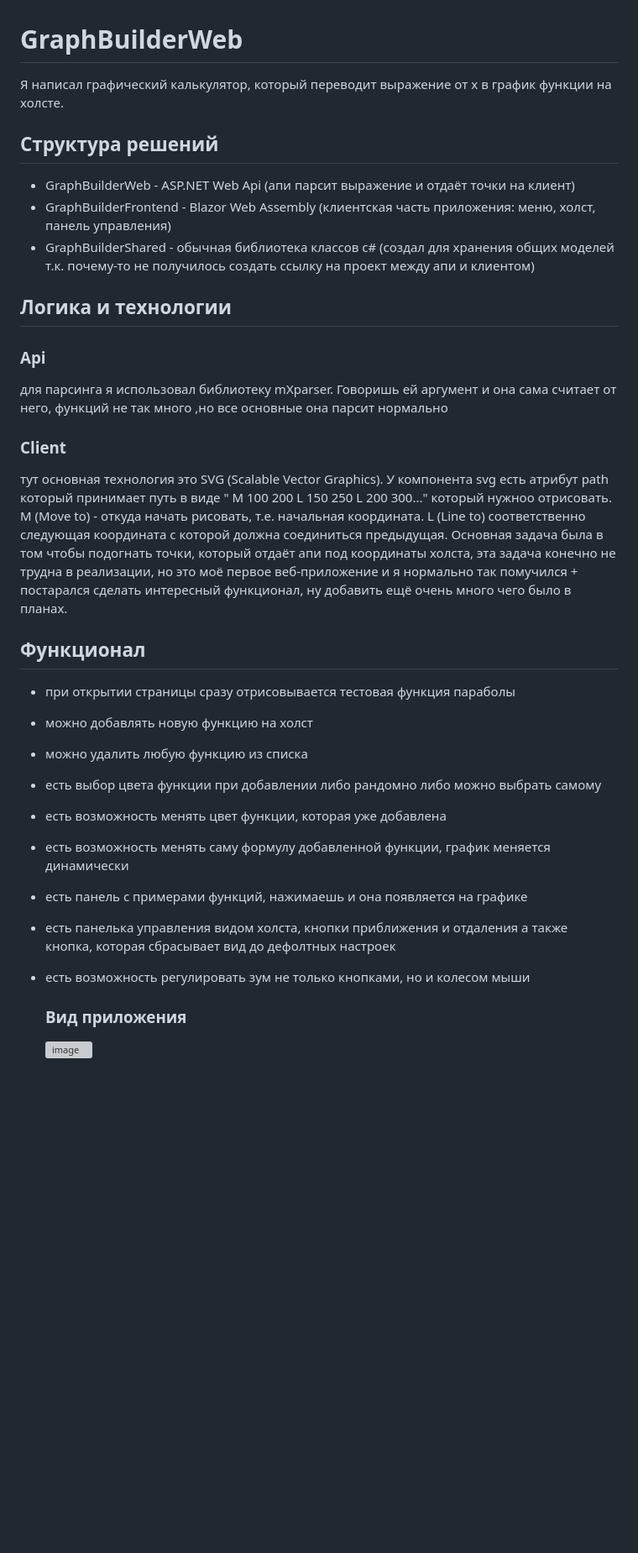
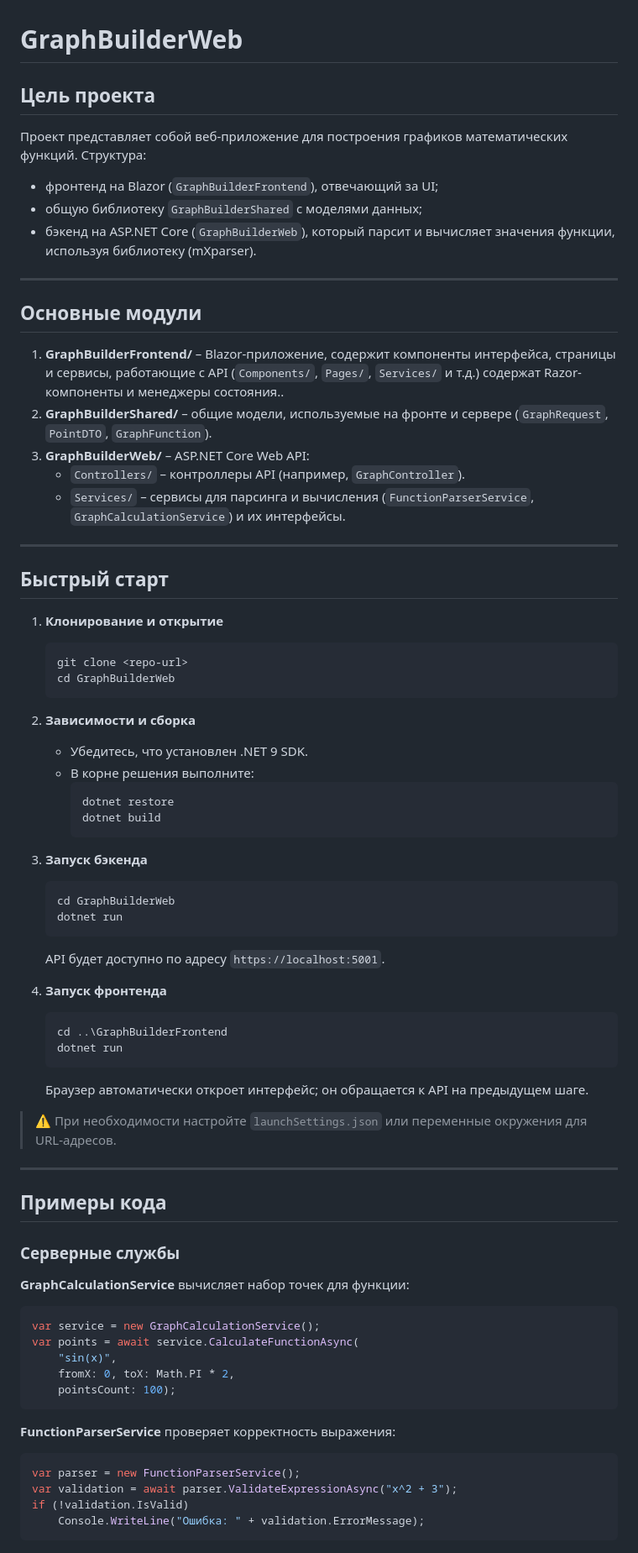
Before and after one commit to savi0810/GraphBuilderWeb, a Markdown page: README.md, the part around one of its changes. Shown at 84% size. Rendered like a GitHub page; blank space fills up the shorter version; grey boxes are pictures that could not be loaded.

Commit message:
Revise README with project details and instructions
Updated project description, structure, and quick start instructions in README.

````diff
--- a/README.md
+++ b/README.md
@@ -1,35 +1,78 @@
 # GraphBuilderWeb
 
-Я написал графический калькулятор, который переводит выражение от х в график функции на холсте.
+## Цель проекта
 
-## Структура решений
-* GraphBuilderWeb - ASP.NET Web Api (апи парсит выражение и отдаёт точки на клиент)
-* GraphBuilderFrontend - Blazor Web Assembly (клиентская часть приложения: меню, холст, панель управления)
-* GraphBuilderShared - обычная библиотека классов c# (создал для хранения общих моделей т.к. почему-то не получилось создать ссылку на проект между апи и клиентом)
+Проект представляет собой веб-приложение для построения графиков математических функций.
+Структура:
 
+- фронтенд на Blazor (`GraphBuilderFrontend`), отвечающий за UI;
+- общую библиотеку `GraphBuilderShared` с моделями данных;
+- бэкенд на ASP.NET Core (`GraphBuilderWeb`), который парсит и вычисляет значения функции, используя библиотеку (mXparser).
 
-## Логика и технологии
+---
 
-  ### Api
+## Основные модули
 
-  для парсинга я использовал библиотеку mXparser. Говоришь ей аргумент и она сама считает от него, функций не так много ,но все основные она парсит нормально
+1. **GraphBuilderFrontend/** – Blazor-приложение, содержит компоненты интерфейса, страницы и сервисы, работающие с API  (`Components/`, `Pages/`, `Services/` и т.д.) содержат Razor-компоненты и менеджеры состояния..
+2. **GraphBuilderShared/** – общие модели, используемые на фронте и сервере (`GraphRequest`, `PointDTO`, `GraphFunction`).
+3. **GraphBuilderWeb/** – ASP.NET Core Web API:
+   - `Controllers/` – контроллеры API (например, `GraphController`).
+   - `Services/` – сервисы для парсинга и вычисления (`FunctionParserService`, `GraphCalculationService`) и их интерфейсы.
 
-  ### Client
+---
 
-  тут основная технология это SVG (Scalable Vector Graphics). У компонента svg есть атрибут path который принимает путь в виде " M 100 200 L 150 250 L 200 300..." который нужноо отрисовать. M (Move to) - откуда начать рисовать, т.е. начальная координата. L (Line to) соответственно следующая координата с которой должна соединиться предыдущая. Основная задача была в том чтобы подогнать точки, который отдаёт апи под координаты холста, эта задача конечно не трудна в реализации, но это моё первое веб-приложение и я нормально так помучился + постарался сделать интересный функционал, ну добавить ещё очень много чего было в планах.
+## Быстрый старт
 
+1. **Клонирование и открытие**
+   ```bash
+   git clone <repo-url>
+   cd GraphBuilderWeb
+   ```
 
-## Функционал
+2. **Зависимости и сборка**
+   - Убедитесь, что установлен .NET 9 SDK.
+   - В корне решения выполните:
+     ```powershell
+     dotnet restore
+     dotnet build
+     ```
 
-  * при открытии страницы сразу отрисовывается тестовая функция параболы
-  * можно добавлять новую функцию на холст
-  * можно удалить любую функцию из списка
-  * есть выбор цвета функции при добавлении либо рандомно либо можно выбрать самому
-  * есть возможность менять цвет функции, которая уже добавлена
-  * есть возможность менять саму формулу добавленной функции, график меняется динамически
-  * есть панель с примерами функций, нажимаешь и она появляется на графике
-  * есть панелька управления видом холста, кнопки приближения и отдаления а также кнопка, которая сбрасывает вид до дефолтных настроек
-  * есть возможность регулировать зум не только кнопками, но и колесом мыши
+3. **Запуск бэкенда**
+   ```powershell
+   cd GraphBuilderWeb
+   dotnet run
+   ```
+   API будет доступно по адресу `https://localhost:5001`.
 
-    ### Вид приложения
-    <img width="2132" height="1322" alt="image" src="https://github.com/user-attachments/assets/192a7dc0-4707-4dec-9724-2c5403af5dc8" />
+4. **Запуск фронтенда**
+   ```powershell
+   cd ..\GraphBuilderFrontend
+   dotnet run
+   ```
+   Браузер автоматически откроет интерфейс; он обращается к API на предыдущем шаге.
+
+> ⚠️ При необходимости настройте `launchSettings.json` или переменные окружения для URL-адресов.
+
+---
+
+## Примеры кода
+
+### Серверные службы
+
+**GraphCalculationService** вычисляет набор точек для функции:
+```csharp
+var service = new GraphCalculationService();
+var points = await service.CalculateFunctionAsync(
+    "sin(x)",
+    fromX: 0, toX: Math.PI * 2,
+    pointsCount: 100);
+```
+
+**FunctionParserService** проверяет корректность выражения:
+```csharp
+var parser = new FunctionParserService();
+var validation = await parser.ValidateExpressionAsync("x^2 + 3");
+if (!validation.IsValid)
+    Console.WriteLine("Ошибка: " + validation.ErrorMessage);
+```
+
````
Also changed, not shown: other parts of README.md (+23 -0 lines).
